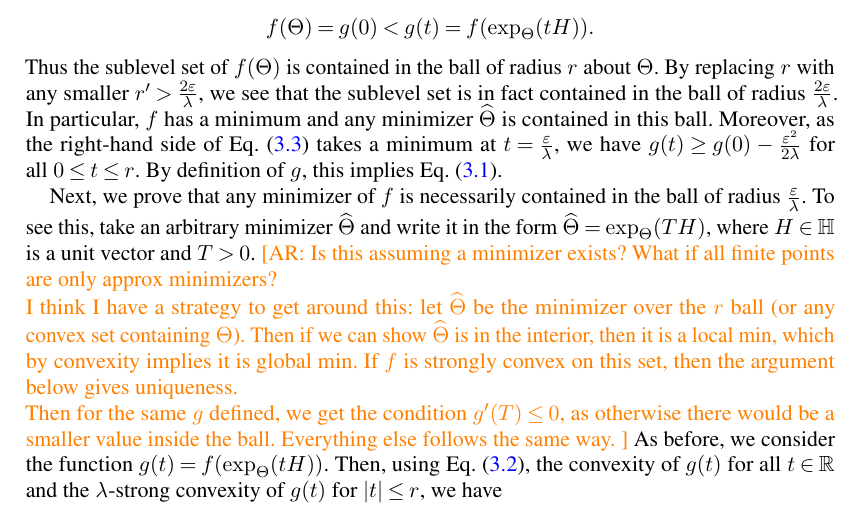
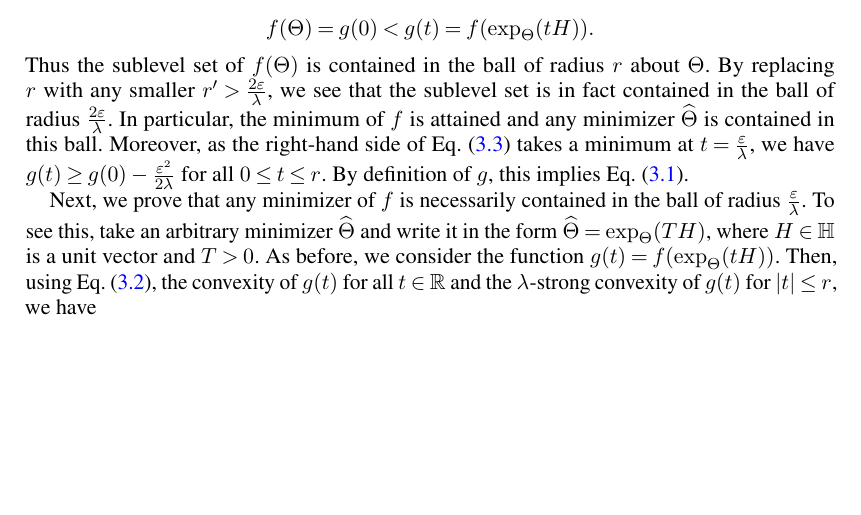
Before and after one commit to colefranks/MatrixNormalShrinkFlop, a LaTeX document (tensor-mle.tex): part of page 11 of 54, cut so that both start at the same text, the shorter picture padded with empty space. Compiled offline with pdfLaTeX.

Commit message:
clarified wording in proof of 3.1

```diff
--- a/tensor-mle.tex
+++ b/tensor-mle.tex
@@ -664,17 +664,14 @@ hence
 \end{align*}
 Thus the sublevel set of~$f(\Theta)$ is contained in the ball of radius~$r$ about~$\Theta$.
 By replacing $r$ with any smaller~$r'>\frac{2\eps}\lambda$, we see that the sublevel set is in fact contained in the ball of radius~$\frac{2\eps}\lambda$.
-In particular, $f$ has a minimum and any minimizer~$\smash{\htheta}$ is contained in this ball.
+In particular, the minimum of $f$ is attained and any minimizer~$\smash{\htheta}$ is contained in this ball.
 Moreover, as the right-hand side of \cref{eq:g convex lower} takes a minimum at $t=\frac\eps\lambda$, we have $g(t) \geq g(0) - \frac{\eps^2}{2\lambda}$ for all~$0\leq t\leq r$.
 By definition of $g$, this implies \cref{eq:minimum lower bound}.
 
 
 Next, we prove that any minimizer of~$f$ is necessarily contained in the ball of radius~$\frac\eps\lambda$.
 To see this, take an arbitrary minimizer~$\htheta$ and write it in the form $\htheta = \exp_\Theta(TH)$, where~$H\in \H$ is a unit vector and~$T>0$.
-\AR{Is this assuming a minimizer exists? What if all finite points are only approx minimizers?
-\\ I think I have a strategy to get around this: let $\htheta$ be the minimizer over the $r$ ball (or any convex set containing $\Theta$). Then if we can show $\htheta$ is in the interior, then it is a local min, which by convexity implies it is global min. If $f$ is strongly convex on this set, then the argument below gives uniqueness.
-\\ Then for the same $g$ defined, we get the condition $g'(T) \leq 0$, as otherwise there would be a smaller value inside the ball. Everything else follows the same way.
-}
+%\AR{Is this assuming a minimizer exists? What if all finite points are only approx minimizers?\\ I think I have a strategy to get around this: let $\htheta$ be the minimizer over the $r$ ball (or any convex set containing $\Theta$). Then if we can show $\htheta$ is in the interior, then it is a local min, which by convexity implies it is global min. If $f$ is strongly convex on this set, then the argument below gives uniqueness. \\ Then for the same $g$ defined, we get the condition $g'(T) \leq 0$, as otherwise there would be a smaller value inside the ball. Everything else follows the same way. }
 As before, we consider the function $g(t) = f(\exp_\Theta(tH))$.
 Then, using \cref{eq:grad bound}, the convexity of~$g(t)$ for all $t\in\R$ and the $\lambda$-strong convexity of~$g(t)$ for~$\abs t \leq  r$, we have
 \begin{align*}
```
